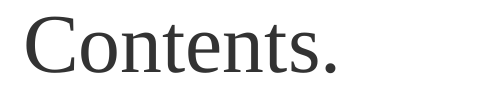
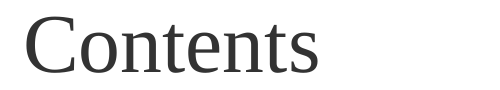
Before and after one commit to edition-esser-skala/ees-template, a LaTeX document (front_matter/critical_report.tex): part of page 5 of 6, cut at the place of the change. Compiled offline with LuaLaTeX; a missing font is replaced by an installed copy or a similar font.

Commit message:
corrects typo in contents heading

```diff
--- a/front_matter/critical_report.tex
+++ b/front_matter/critical_report.tex
@@ -298,7 +298,7 @@ This edition has been compiled and checked with utmost diligence. Nevertheless,
 Wolfgang Esser-Skala}
 
 \cleardoublepage
-\chapter*{Contents.}
+\chapter*{Contents}
 
 % use this line for the default TOC
 \InputIfFileExists{../tmp/lilypond.toc}{}{\InputIfFileExists{../lilypond.toc}{}{}}
```
